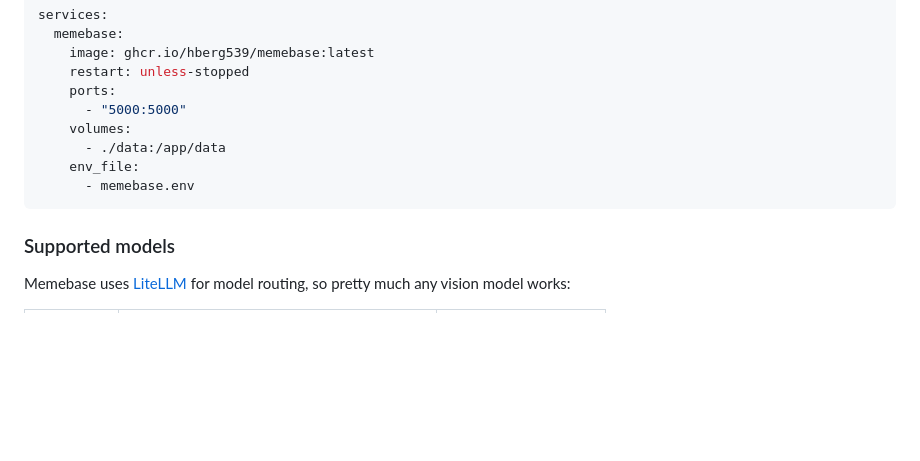
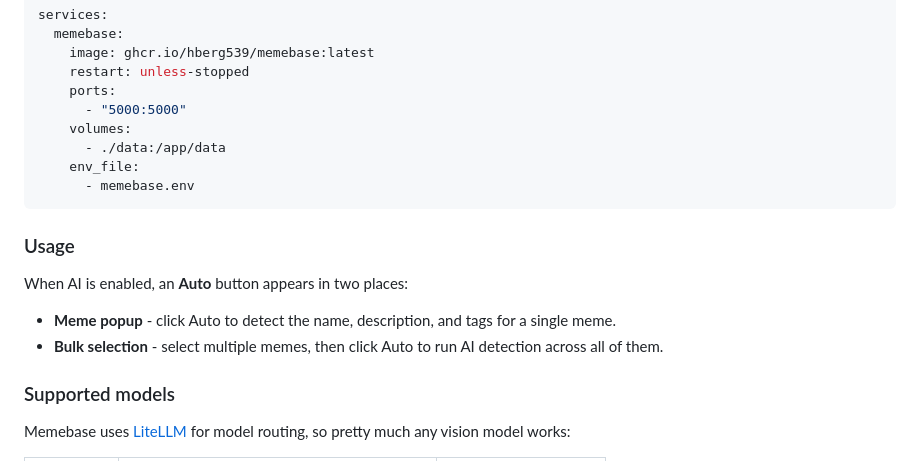
Before and after one commit to hberg539/memebase, a Markdown page: README.md, the part around the change. Drawn GitHub-style; blank space fills up the shorter version.

Commit message:
docs: add AI auto-detect usage info to README

````diff
--- a/README.md
+++ b/README.md
@@ -124,6 +124,13 @@ services:
       - memebase.env
 ```
 
+### Usage
+
+When AI is enabled, an **Auto** button appears in two places:
+
+- **Meme popup** - click Auto to detect the name, description, and tags for a single meme.
+- **Bulk selection** - select multiple memes, then click Auto to run AI detection across all of them.
+
 ### Supported models
 
 Memebase uses [LiteLLM](https://docs.litellm.ai/) for model routing, so pretty much any vision model works:
````
